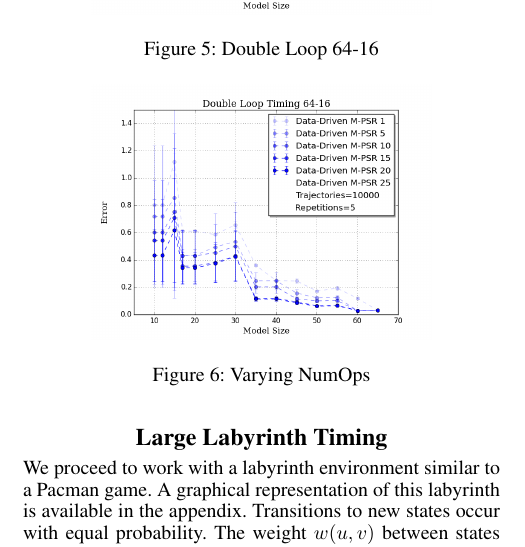
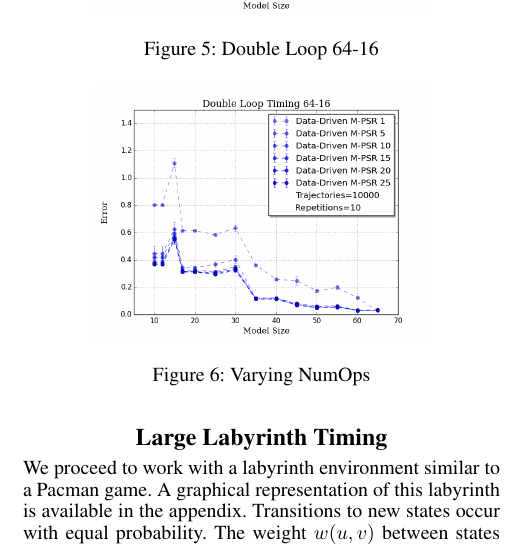
Before and after one commit to lucaslanger/BaseSystemWork, a LaTeX paper (baseSystem.tex, which reads experiments.tex): part of one column of page 5 of 8, cut so that both start at the same text. Compiled offline with pdfLaTeX.

Commit message:
fixed variance bug for NumOpsTiming image

```diff
--- a/experiments.tex
+++ b/experiments.tex
@@ -80,7 +80,7 @@ In Figure 6, we look at how the varying the number of multi-step transition oper
 
 \begin{figure}[ht!]
 \centering
-\includegraphics[width=60mm]{uCOREPICS/DL/numOpsTiming.png}
+\includegraphics[width=60mm]{uCOREPICS/DL/NumOpsTiming.png}
 \caption{Varying NumOps\label{overflow}}
 \end{figure}
 
```
Also changed, not shown: baseSystem.pdf, uCOREPICS/DL/NumOpsTiming.png (added), 2 other files.
